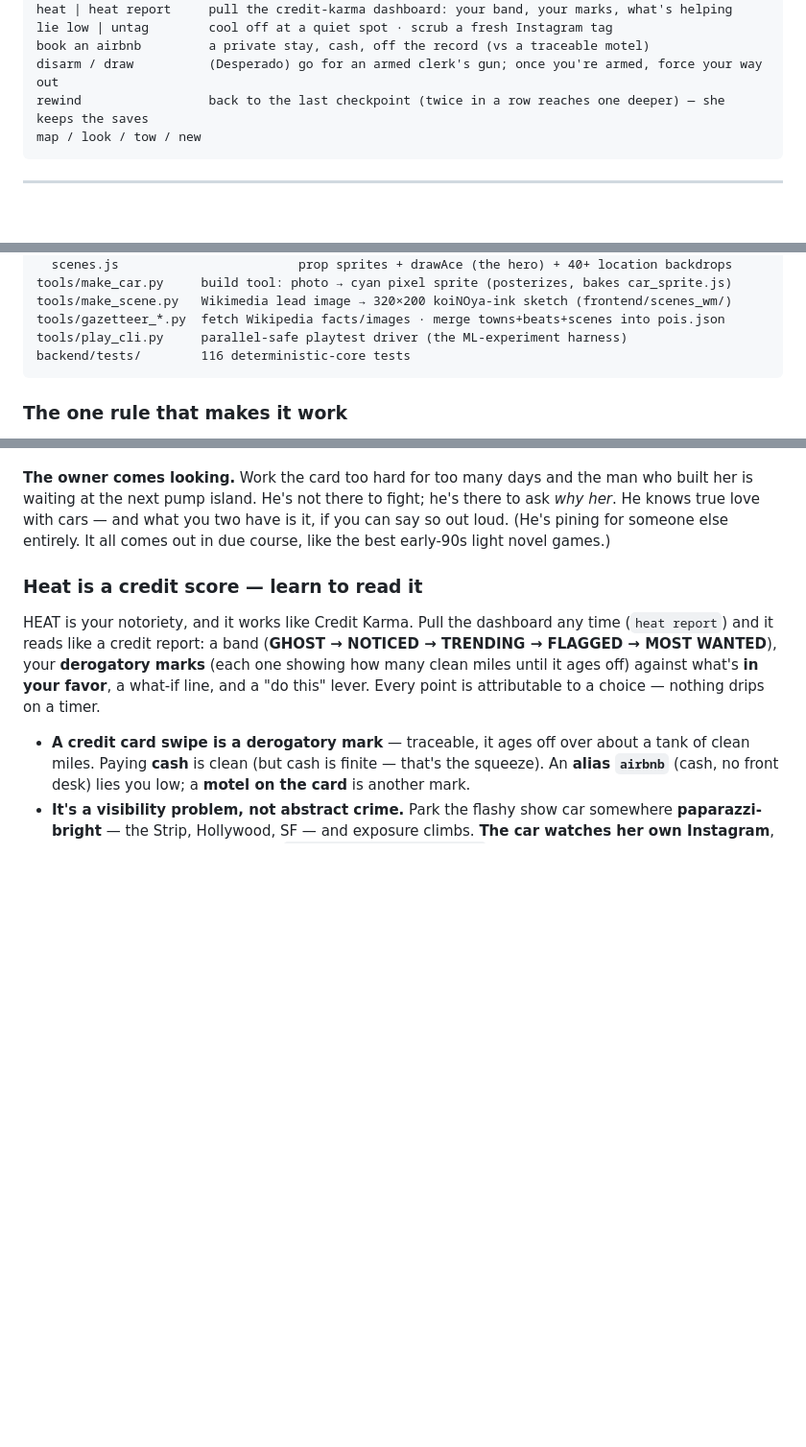
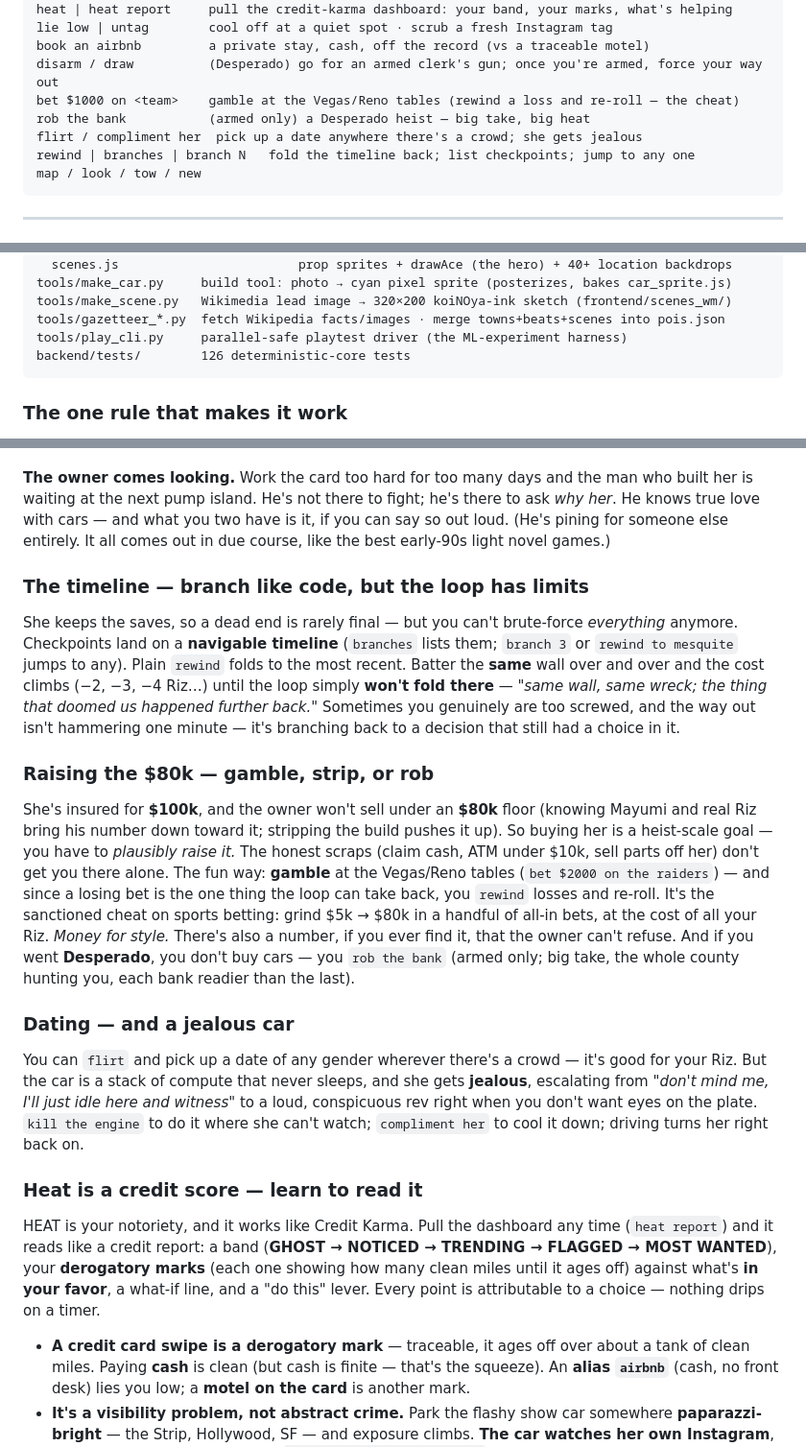
Before and after one commit to badlerSI/fairlady, a Markdown page: README.md, 3 parts joined by grey strips. Shown at 96% size. Drawn GitHub-style; blank space fills up the shorter version.

Commit message:
docs: timeline/branches, $80k buyout, gambling, robbery, dating in README + TRANSFER
Co-Authored-By: Claude Fable 5 <noreply@anthropic.com>

````diff
--- a/README.md
+++ b/README.md
@@ -62,7 +62,10 @@ heat | heat report     pull the credit-karma dashboard: your band, your marks, w
 lie low | untag        cool off at a quiet spot · scrub a fresh Instagram tag
 book an airbnb         a private stay, cash, off the record (vs a traceable motel)
 disarm / draw          (Desperado) go for an armed clerk's gun; once you're armed, force your way out
-rewind                 back to the last checkpoint (twice in a row reaches one deeper) — she keeps the saves
+bet $1000 on <team>    gamble at the Vegas/Reno tables (rewind a loss and re-roll — the cheat)
+rob the bank           (armed only) a Desperado heist — big take, big heat
+flirt / compliment her  pick up a date anywhere there's a crowd; she gets jealous
+rewind | branches | branch N   fold the timeline back; list checkpoints; jump to any one
 map / look / tow / new
 ```
 
@@ -104,7 +107,7 @@ tools/make_car.py     build tool: photo → cyan pixel sprite (posterizes, bakes
 tools/make_scene.py   Wikimedia lead image → 320×200 koiNOya-ink sketch (frontend/scenes_wm/)
 tools/gazetteer_*.py  fetch Wikipedia facts/images · merge towns+beats+scenes into pois.json
 tools/play_cli.py     parallel-safe playtest driver (the ML-experiment harness)
-backend/tests/        116 deterministic-core tests
+backend/tests/        126 deterministic-core tests
 ```
 
 ### The one rule that makes it work
@@ -146,6 +149,35 @@ wave-off to a ticket to a BOLO to busted — and fleeing is exactly as smart as
 waiting at the next pump island. He's not there to fight; he's there to ask *why her*. He knows true
 love with cars — and what you two have is it, if you can say so out loud. (He's pining for someone
 else entirely. It all comes out in due course, like the best early-90s light novel games.)
+
+### The timeline — branch like code, but the loop has limits
+
+She keeps the saves, so a dead end is rarely final — but you can't brute-force *everything* anymore.
+Checkpoints land on a **navigable timeline** (`branches` lists them; `branch 3` or `rewind to mesquite`
+jumps to any). Plain `rewind` folds to the most recent. Batter the **same** wall over and over and the
+cost climbs (−2, −3, −4 Riz…) until the loop simply **won't fold there** — *"same wall, same wreck; the
+thing that doomed us happened further back."* Sometimes you genuinely are too screwed, and the way out
+isn't hammering one minute — it's branching back to a decision that still had a choice in it.
+
+### Raising the $80k — gamble, strip, or rob
+
+She's insured for **$100k**, and the owner won't sell under an **$80k** floor (knowing Mayumi and real
+Riz bring his number down toward it; stripping the build pushes it up). So buying her is a heist-scale
+goal — you have to *plausibly raise it.* The honest scraps (claim cash, ATM under $10k, sell parts off
+her) don't get you there alone. The fun way: **gamble** at the Vegas/Reno tables (`bet $2000 on the
+raiders`) — and since a losing bet is the one thing the loop can take back, you `rewind` losses and
+re-roll. It's the sanctioned cheat on sports betting: grind $5k → $80k in a handful of all-in bets, at
+the cost of all your Riz. *Money for style.* There's also a number, if you ever find it, that the owner
+can't refuse. And if you went **Desperado**, you don't buy cars — you `rob the bank` (armed only; big
+take, the whole county hunting you, each bank readier than the last).
+
+### Dating — and a jealous car
+
+You can `flirt` and pick up a date of any gender wherever there's a crowd — it's good for your Riz. But
+the car is a stack of compute that never sleeps, and she gets **jealous**, escalating from *"don't mind
+me, I'll just idle here and witness"* to a loud, conspicuous rev right when you don't want eyes on the
+plate. `kill the engine` to do it where she can't watch; `compliment her` to cool it down; driving turns
+her right back on.
 
 ### Heat is a credit score — learn to read it
 
````
Also changed, not shown: other parts of README.md (+1 -1 lines), TRANSFER.md (+24 -0 lines).
